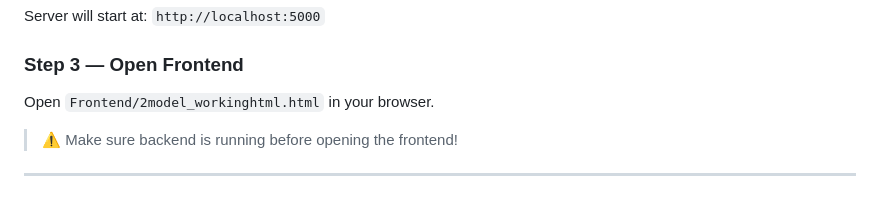
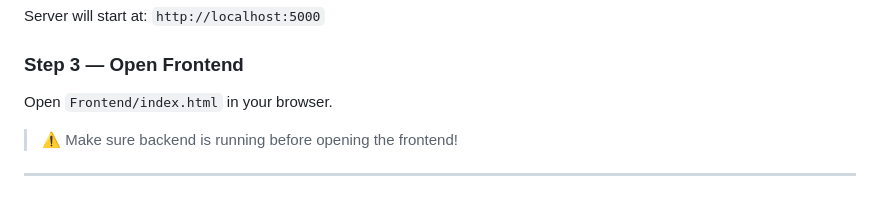
Before and after one commit to yashsharma0525/IIOT4-MACHINE-LEARNING, a Markdown page: README.md, the part around the change. Rendered like a GitHub page.

```diff
--- a/README.md
+++ b/README.md
@@ -119,7 +119,7 @@ python app.py
 Server will start at: `http://localhost:5000`
 
 ### Step 3 — Open Frontend
-Open `Frontend/2model_workinghtml.html` in your browser.
+Open `Frontend/index.html` in your browser.
 
 > ⚠️ Make sure backend is running before opening the frontend!
 
```
